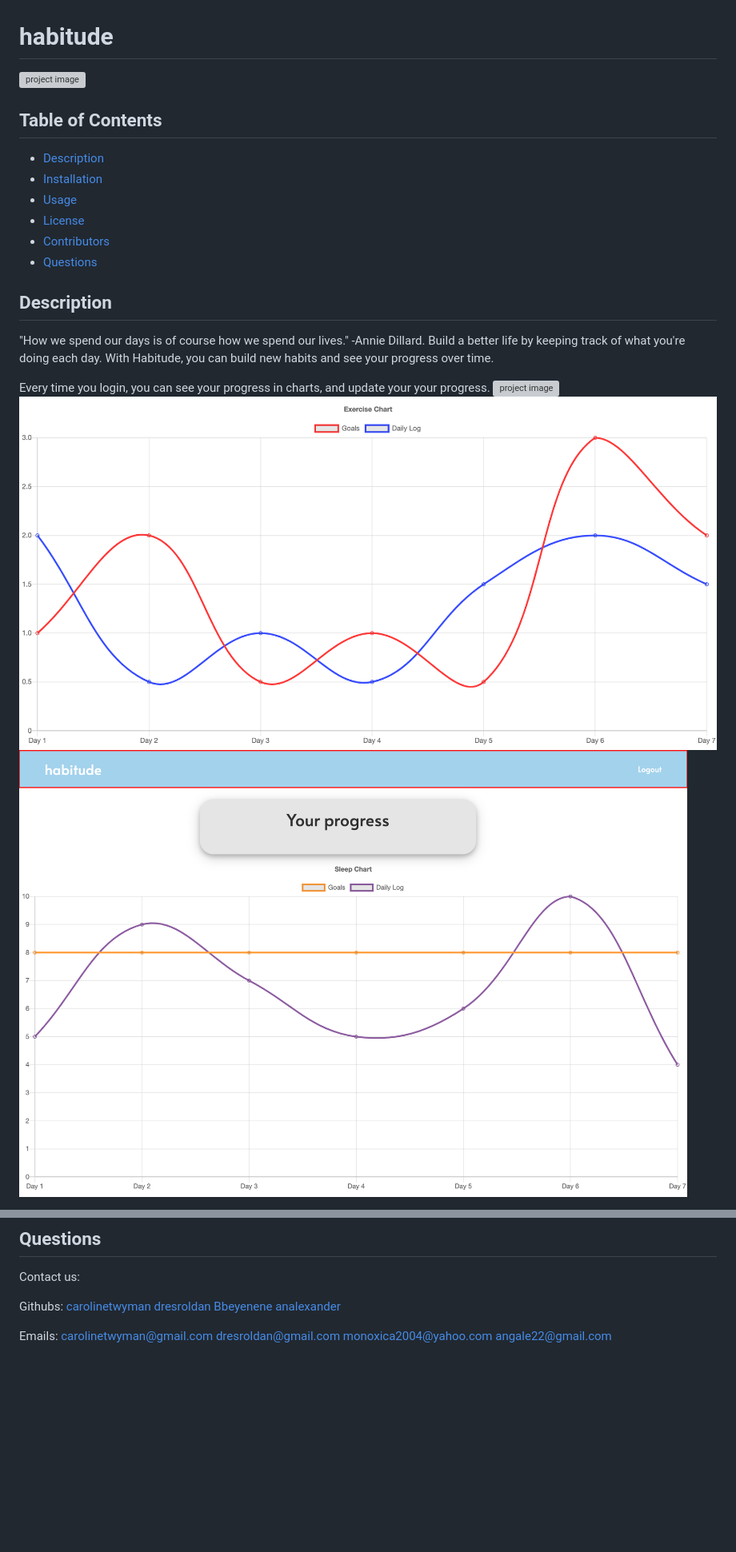
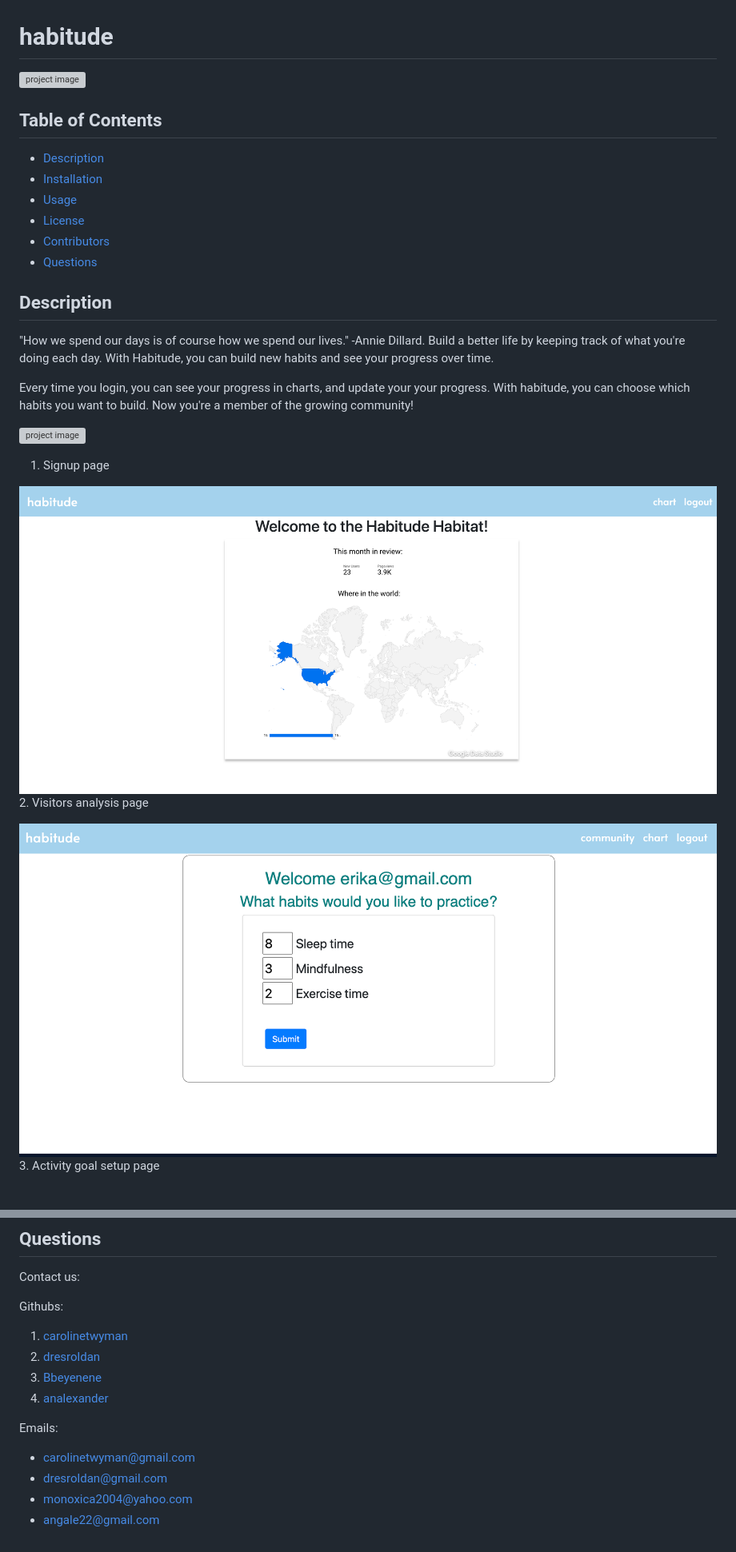
Before and after one commit to carolinetwyman/Habitude, a Markdown page: README.md, 2 parts joined by grey strips. Shown: that part at 80% size. Rendered like a GitHub page; pictures changed too: imgs/habit2.png, imgs/habit4.png; blank space fills up the shorter version; grey boxes are pictures that could not be loaded.

```diff
--- a/README.md
+++ b/README.md
@@ -13,10 +13,18 @@
 * [Questions](#questions)
+
+
 
 ## Description
 "How we spend our days is of course how we spend our lives." -Annie Dillard. Build a better life by keeping track of what you're doing each day. With Habitude, you can build new habits and see your progress over time.
 
-Every time you login, you can see your progress in charts, and update your your progress.
+Every time you login, you can see your progress in charts, and update your your progress. With habitude, you can choose which habits you want to build. Now you're a member of the growing community!
+
 ![project image](./imgs/habit3.png)
+1. Signup page
+
 ![project image](./imgs/habit2.png)
+2. Visitors analysis page
+
 ![project image](./imgs/habit4.png)
+3. Activity goal setup page
 
@@ -39,13 +53,13 @@ Angel Alexander, Berhane Beyene, Andres Roldan, and Caroline Twyman
 Contact us:
 
 Githubs:
-[carolinetwyman](https://github.com/carolinetwyman)
-[dresroldan](https://github.com/dresroldan)
-[Bbeyenene](https://github.com/Bbeyenene)
-[analexander](https://github.com/analexander)
+1. [carolinetwyman](https://github.com/carolinetwyman)
+2. [dresroldan](https://github.com/dresroldan)
+3. [Bbeyenene](https://github.com/Bbeyenene)
+4. [analexander](https://github.com/analexander)
 
 Emails:
-[carolinetwyman@gmail.com](carolinetwyman@gmail.com)
-[dresroldan@gmail.com](dresroldan@gmail.com)
-[monoxica2004@yahoo.com](monoxica2004@yahoo.com)
-[angale22@gmail.com](angale22@gmail.com)
+* [carolinetwyman@gmail.com](carolinetwyman@gmail.com)
+* [dresroldan@gmail.com](dresroldan@gmail.com)
+* [monoxica2004@yahoo.com](monoxica2004@yahoo.com)
+* [angale22@gmail.com](angale22@gmail.com)
```
Also changed, not shown: other parts of README.md (+13 -7 lines), imgs/XS-mobile.png (added), 3 other files.
